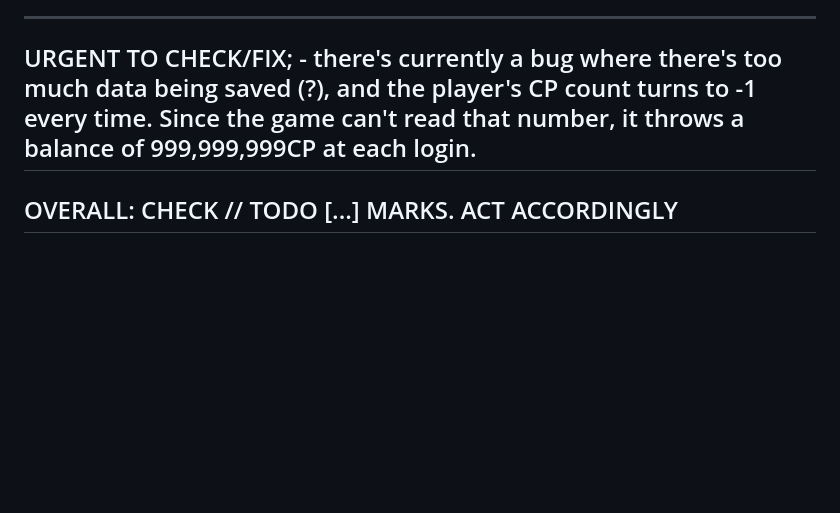
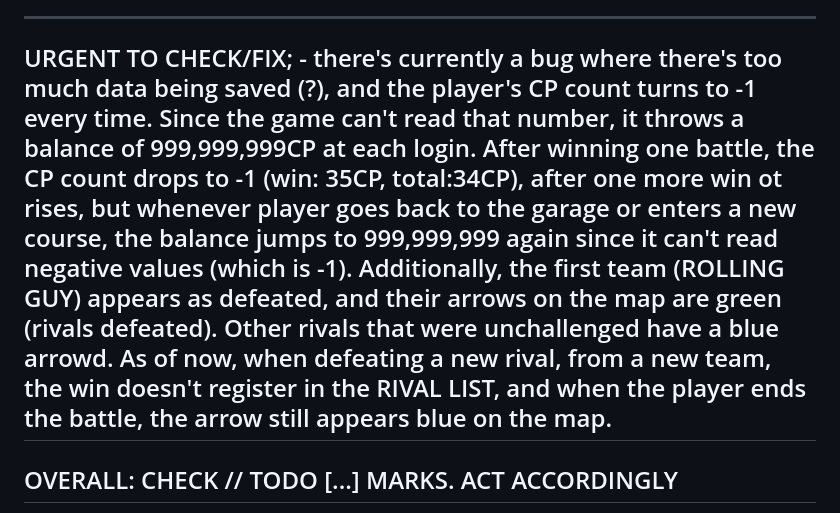
Before and after one commit to PL77239/SBOL-STOCK, a Markdown page: README.md, the part around the change. GitHub-like rendering; blank space fills up the shorter version.

```diff
--- a/README.md
+++ b/README.md
@@ -14,7 +14,7 @@ Team Area/Center is half-baked in the vsproj, but setting teams up required doin
 - MPS-Blowfish:       This deciphers the MPS.
 - Offline.dll:        This file has to be deleted in order to play online. Has a lot of fixes (like only 2 cars to choose from when starting as a new player, survival arena as an endurance race etc.)
 ---------------
-URGENT TO CHECK/FIX; - there's currently a bug where there's too much data being saved (?), and the player's CP count turns to -1 every time. Since the game can't read that number, it throws a balance of 999,999,999CP at each login.
+URGENT TO CHECK/FIX; - there's currently a bug where there's too much data being saved (?), and the player's CP count turns to -1 every time. Since the game can't read that number, it throws a balance of 999,999,999CP at each login. After winning one battle, the CP count drops to -1 (win: 35CP, total:34CP), after one more win ot rises, but whenever player goes back to the garage or enters a new course, the balance jumps to 999,999,999 again since it can't read negative values (which is -1). Additionally, the first team (ROLLING GUY) appears as defeated, and their arrows on the map are green (rivals defeated). Other rivals that were unchallenged have a blue arrowd. As of now, when defeating a new rival, from a new team, the win doesn't register in the RIVAL LIST, and when the player ends the battle, the arrow still appears blue on the map.
 ---------------
 OVERALL: CHECK // TODO [...] MARKS. ACT ACCORDINGLY
 ---------------
```
